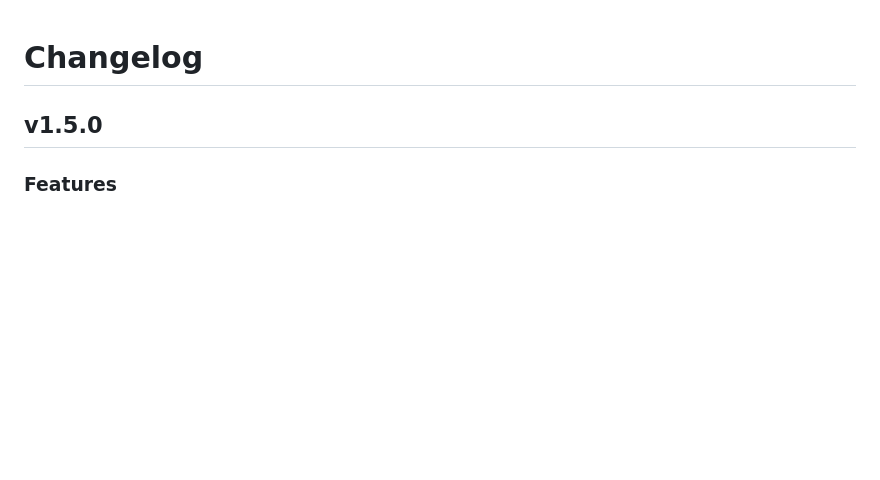
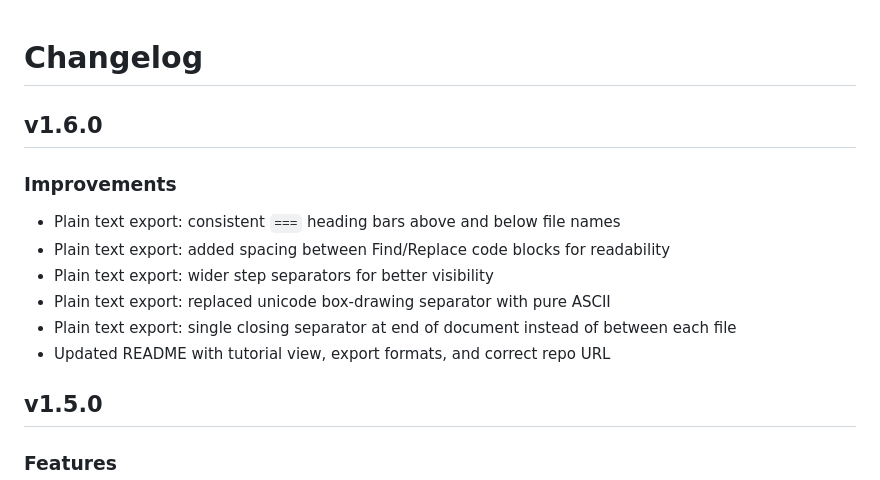
Before and after one commit to martysama0134/DiffyViewer, a Markdown page: CHANGELOG.md, the part around the change. GitHub-like rendering; blank space fills up the shorter version.

Commit message:
Update CHANGELOG for v1.6.0

```diff
--- a/CHANGELOG.md
+++ b/CHANGELOG.md
@@ -1,4 +1,15 @@
 # Changelog
+
+## v1.6.0
+
+### Improvements
+
+- Plain text export: consistent `===` heading bars above and below file names
+- Plain text export: added spacing between Find/Replace code blocks for readability
+- Plain text export: wider step separators for better visibility
+- Plain text export: replaced unicode box-drawing separator with pure ASCII
+- Plain text export: single closing separator at end of document instead of between each file
+- Updated README with tutorial view, export formats, and correct repo URL
 
 ## v1.5.0
 
```
